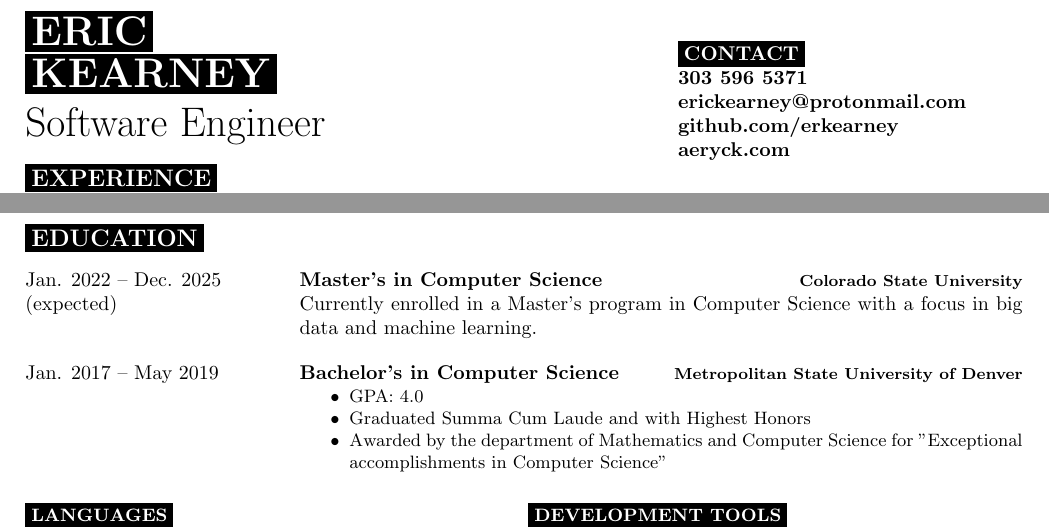
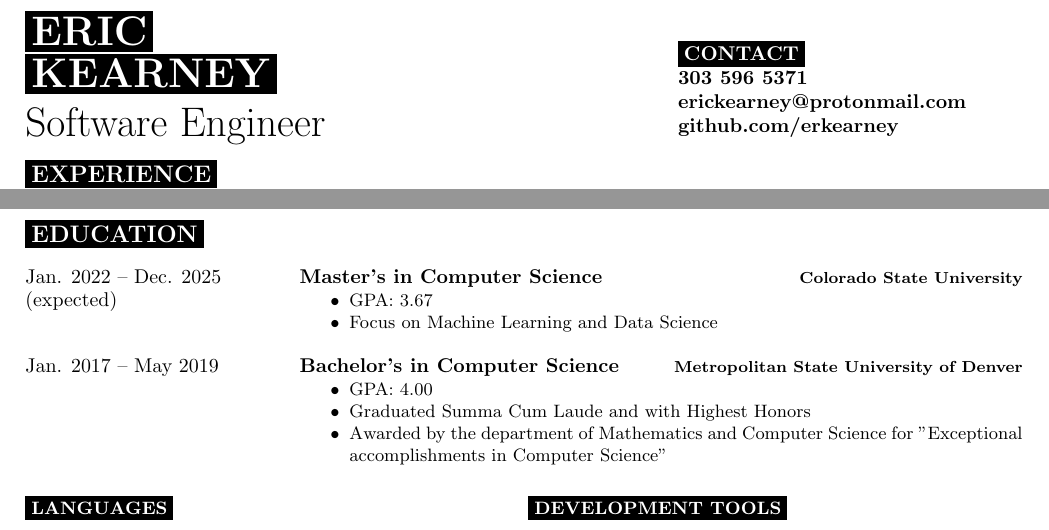
Before and after one commit to erkearney/LaTeX_Resume, a LaTeX CV (EricRKearney_resume.tex): two parts of the page, joined at a grey line, cut so that both start at the same text. Compiled offline with pdfLaTeX.

Commit message:
Updated for June

```diff
--- a/EricRKearney_resume.tex
+++ b/EricRKearney_resume.tex
@@ -25,7 +25,6 @@
 	{\textbf{303 596 5371}}\\
 	{\href{mailto:erickearney@protonmail.com}{\textbf{erickearney@protonmail.com}}}\\
 	{\href{https://github.com/erkearney}{\textbf{github.com/erkearney}}}\\
-	{\href{https://aeryck.com}{\textbf{aeryck.com}}}
 \end{minipage}
 
 \vspace{3pt}
@@ -104,14 +103,18 @@
 		{Jan. 2022 -- Dec. 2025\\ (expected)}
 		{Master's in Computer Science}
 		{Colorado State University}
-		{Currently enrolled in a Master's program in Computer Science with a focus in big data and machine learning.}
+		{{\vspace{-4mm}\begin{itemize}[noitemsep,nolistsep]
+			\small
+			\item GPA: 3.67
+			\item Focus on Machine Learning and Data Science
+		\end{itemize}}}
 	\entry
 		{Jan. 2017 -- May 2019}
 		{Bachelor's in Computer Science}
 		{Metropolitan State University of Denver}
 		{{\vspace{-4mm}\begin{itemize}[noitemsep,nolistsep]
 			\small
-			\item GPA: 4.0
+			\item GPA: 4.00
 			\item Graduated Summa Cum Laude and with Highest Honors
 			\item Awarded by the department of Mathematics and Computer Science for "Exceptional accomplishments in Computer Science"
 		\end{itemize}}}
```
Also changed, not shown: EricRKearney_resume.pdf, 3 other files.
